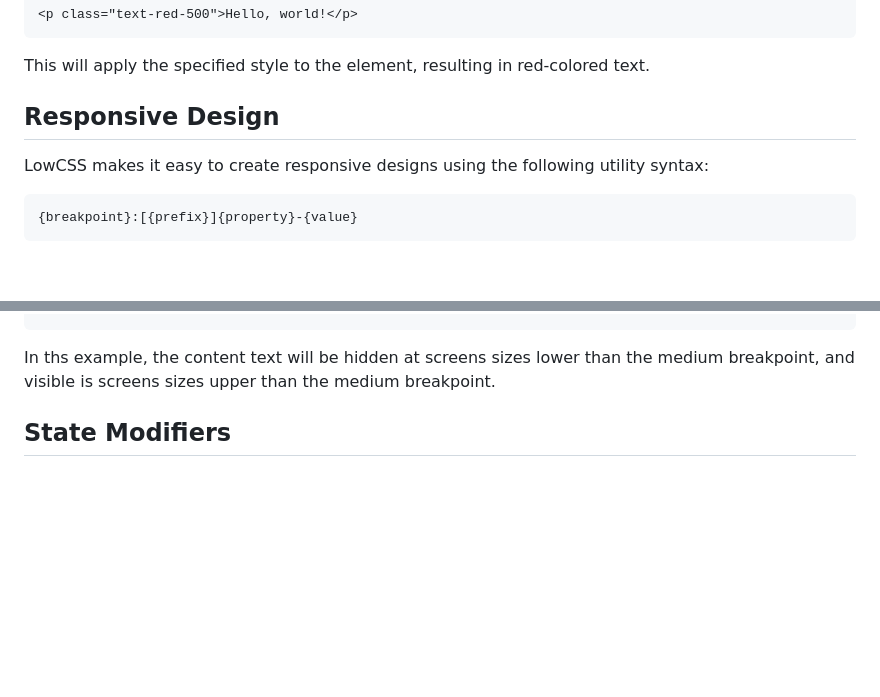
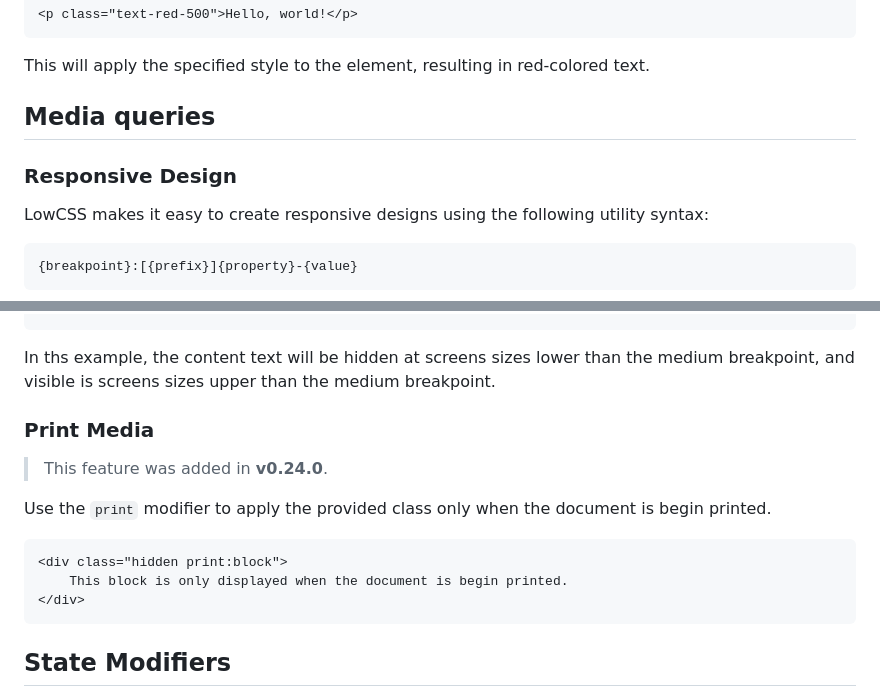
Before and after one commit to jmjuanes/lowcss, a Markdown page: docs/usage.md, 2 parts joined by grey strips. Drawn GitHub-style; blank space fills up the shorter version.

Commit message:
Add documentation for print media

````diff
--- a/docs/usage.md
+++ b/docs/usage.md
@@ -32,7 +32,9 @@ For example, to set the text color to red, use the following class:
 
 This will apply the specified style to the element, resulting in red-colored text.
 
-## Responsive Design
+## Media queries
+
+### Responsive Design
 
 LowCSS makes it easy to create responsive designs using the following utility syntax:
 
@@ -61,6 +63,19 @@ You can apply different styles at different breakpoints:
 ```
 
 In ths example, the content text will be hidden at screens sizes lower than the medium breakpoint, and visible is screens sizes upper than the medium breakpoint.
+
+### Print Media
+
+> This feature was added in **v0.24.0**.
+
+Use the `print` modifier to apply the provided class only when the document is begin printed.
+
+```html
+<div class="hidden print:block">
+    This block is only displayed when the document is begin printed.
+</div>
+```
+
 
 ## State Modifiers
 
````
